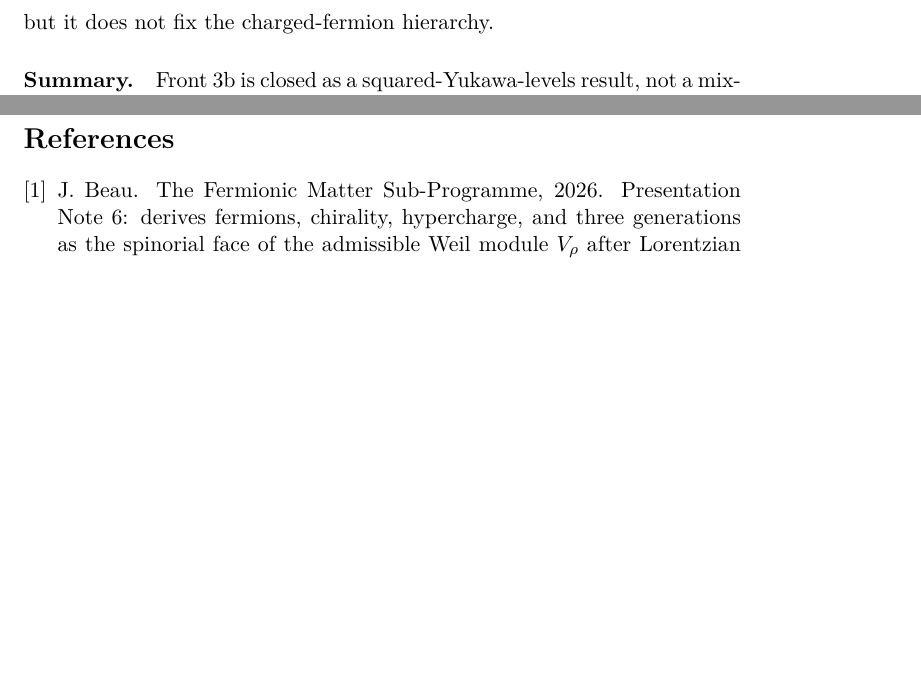
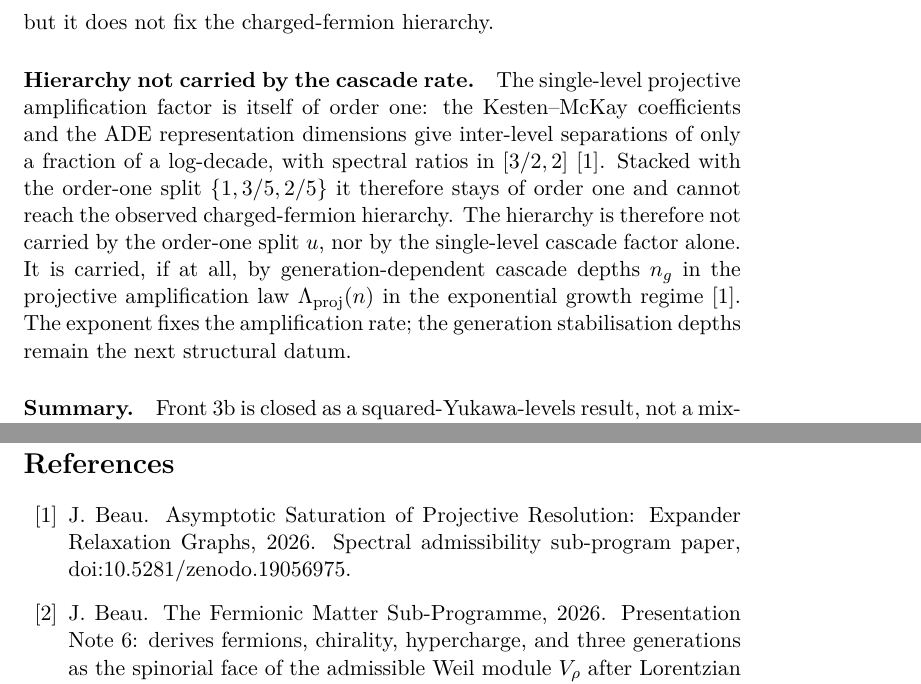
Before and after one commit to Cosmochrony/projected-yukawa-operator, a LaTeX paper (tex/ProjectedYukawaOperator.tex): two parts of pages 13 and 14 of 15 before the commit and two parts of pages 13 and 15 of 17 after it, joined at a grey line, cut so that both start at the same text, the shorter picture padded with empty space. Compiled offline with pdfLaTeX.

Commit message:
1.6: hierarchy not carried by the cascade rate; depths n_g isolated as the carrier (Lambda_proj)

```diff
--- a/tex/ProjectedYukawaOperator.tex
+++ b/tex/ProjectedYukawaOperator.tex
@@ -530,6 +530,18 @@ Independent Researcher, France\\
       \]
       but it does not fix the charged-fermion hierarchy.
 
+    \paragraph{Hierarchy not carried by the cascade rate.}
+      The single-level projective amplification factor is itself of order one: the Kesten--McKay coefficients and the
+      ADE representation dimensions give inter-level separations of only a fraction of a log-decade, with spectral
+      ratios in \([3/2, 2]\)~\cite{Beau2026a5}.
+      Stacked with the order-one split \(\{1, 3/5, 2/5\}\) it therefore stays of order one and cannot reach the
+      observed charged-fermion hierarchy.
+      The hierarchy is therefore not carried by the order-one split \(u\), nor by the single-level cascade factor
+      alone.
+      It is carried, if at all, by generation-dependent cascade depths \(n_g\) in the projective amplification law
+      \(\Lambda_{\mathrm{proj}}(n)\) in the exponential growth regime~\cite{Beau2026a5}.
+      The exponent fixes the amplification rate; the generation stabilisation depths remain the next structural datum.
+
     \paragraph{Summary.}
       Front~3b is closed as a squared-Yukawa-levels result, not a mixing result, and Front~3c characterises
       the chiral polar factor as a rephasing class whose non-triviality is the transverse metaplectic datum.
```
